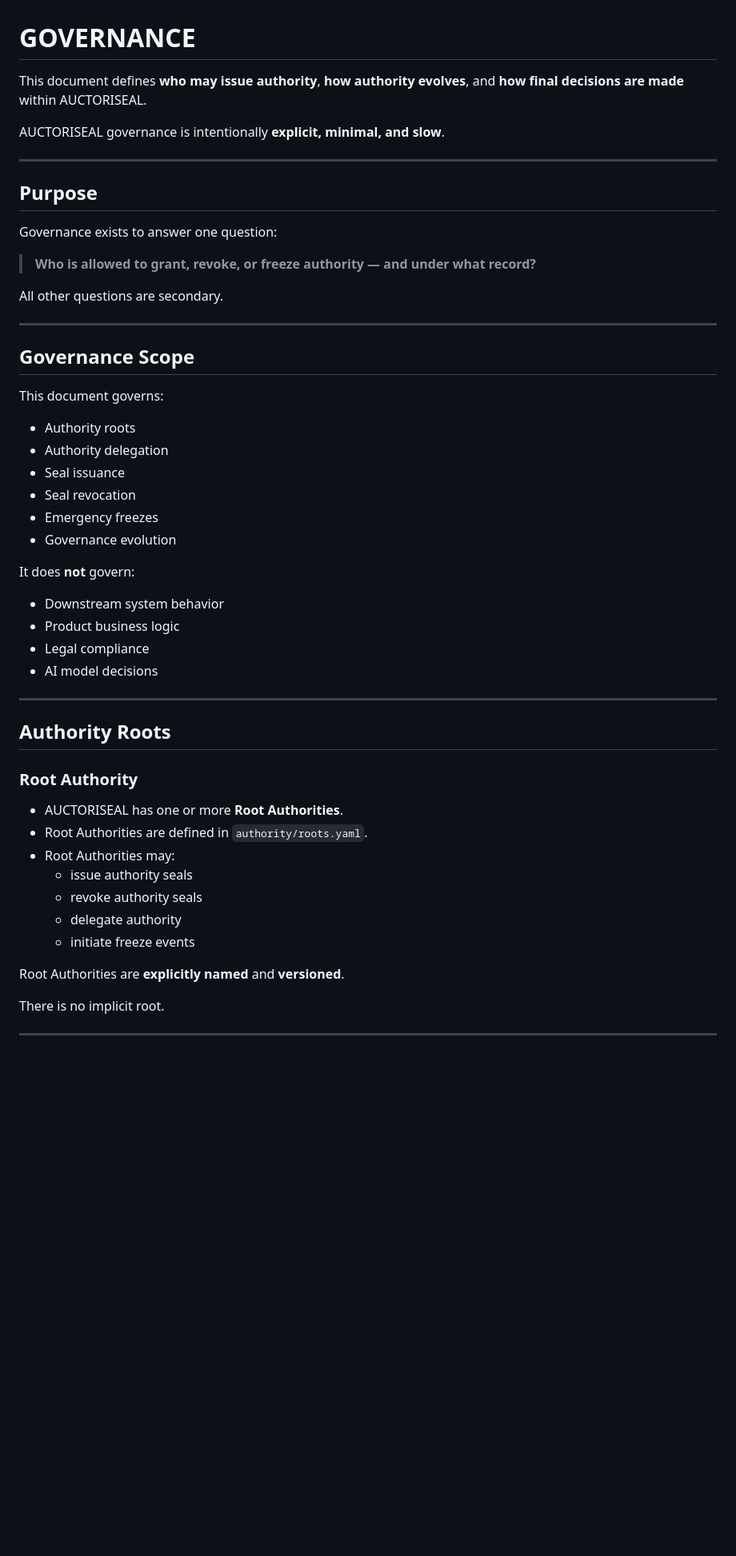
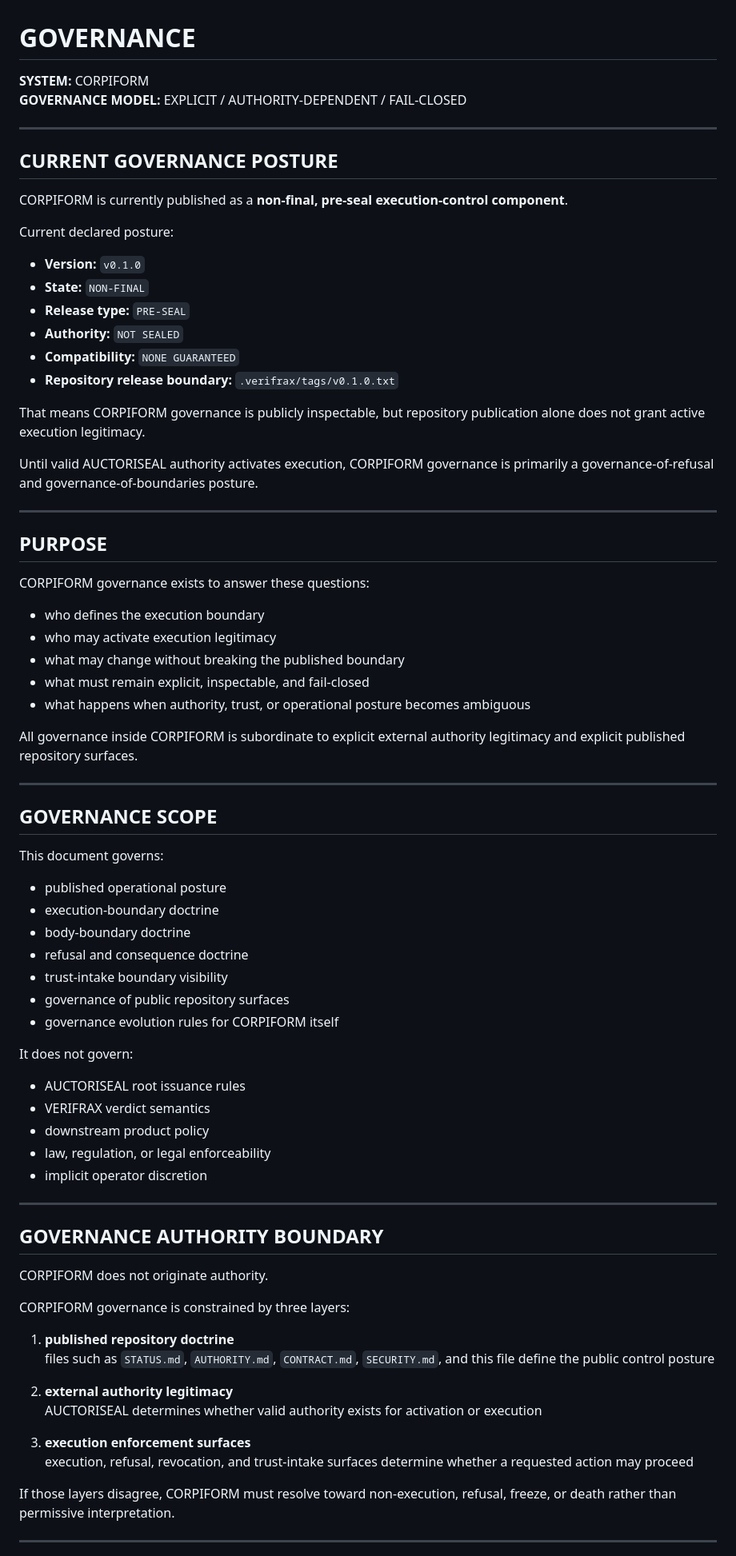
Before and after one commit to Verifrax/CORPIFORM, a Markdown page: GOVERNANCE.md, the part around one of its changes. Shown at 80% size. Drawn GitHub-style; blank space fills up the shorter version.

```diff
--- a/GOVERNANCE.md
+++ b/GOVERNANCE.md
@@ -1,55 +1,81 @@
 # GOVERNANCE
 
-This document defines **who may issue authority**, **how authority evolves**, and **how final decisions are made** within AUCTORISEAL.
-
-AUCTORISEAL governance is intentionally **explicit, minimal, and slow**.
+**SYSTEM:** CORPIFORM
+**GOVERNANCE MODEL:** EXPLICIT / AUTHORITY-DEPENDENT / FAIL-CLOSED
 
 ---
 
-## Purpose
+## CURRENT GOVERNANCE POSTURE
 
-Governance exists to answer one question:
+CORPIFORM is currently published as a **non-final, pre-seal execution-control component**.
 
-> **Who is allowed to grant, revoke, or freeze authority — and under what record?**
+Current declared posture:
 
-All other questions are secondary.
+- **Version:** `v0.1.0`
+- **State:** `NON-FINAL`
+- **Release type:** `PRE-SEAL`
+- **Authority:** `NOT SEALED`
+- **Compatibility:** `NONE GUARANTEED`
+- **Repository release boundary:** `.verifrax/tags/v0.1.0.txt`
+
+That means CORPIFORM governance is publicly inspectable, but repository publication alone does not grant active execution legitimacy.
+
+Until valid AUCTORISEAL authority activates execution, CORPIFORM governance is primarily a governance-of-refusal and governance-of-boundaries posture.
 
 ---
 
-## Governance Scope
+## PURPOSE
+
+CORPIFORM governance exists to answer these questions:
+
+- who defines the execution boundary
+- who may activate execution legitimacy
+- what may change without breaking the published boundary
+- what must remain explicit, inspectable, and fail-closed
+- what happens when authority, trust, or operational posture becomes ambiguous
+
+All governance inside CORPIFORM is subordinate to explicit external authority legitimacy and explicit published repository surfaces.
+
+---
+
+## GOVERNANCE SCOPE
 
 This document governs:
 
-- Authority roots
-- Authority delegation
-- Seal issuance
-- Seal revocation
-- Emergency freezes
-- Governance evolution
+- published operational posture
+- execution-boundary doctrine
+- body-boundary doctrine
+- refusal and consequence doctrine
+- trust-intake boundary visibility
+- governance of public repository surfaces
+- governance evolution rules for CORPIFORM itself
 
-It does **not** govern:
-- Downstream system behavior
-- Product business logic
-- Legal compliance
-- AI model decisions
+It does not govern:
+
+- AUCTORISEAL root issuance rules
+- VERIFRAX verdict semantics
+- downstream product policy
+- law, regulation, or legal enforceability
+- implicit operator discretion
 
 ---
 
-## Authority Roots
+## GOVERNANCE AUTHORITY BOUNDARY
 
-### Root Authority
+CORPIFORM does not originate authority.
 
-- AUCTORISEAL has one or more **Root Authorities**.
-- Root Authorities are defined in `authority/roots.yaml`.
-- Root Authorities may:
-  - issue authority seals
-  - revoke authority seals
-  - delegate authority
-  - initiate freeze events
+CORPIFORM governance is constrained by three layers:
 
-Root Authorities are **explicitly named** and **versioned**.
+1. **published repository doctrine**
+   files such as `STATUS.md`, `AUTHORITY.md`, `CONTRACT.md`, `SECURITY.md`, and this file define the public control posture
 
-There is no implicit root.
+2. **external authority legitimacy**
+   AUCTORISEAL determines whether valid authority exists for activation or execution
+
+3. **execution enforcement surfaces**
+   execution, refusal, revocation, and trust-intake surfaces determine whether a requested action may proceed
+
+If those layers disagree, CORPIFORM must resolve toward non-execution, refusal, freeze, or death rather than permissive interpretation.
 
 ---
 
```
Also changed, not shown: other parts of GOVERNANCE.md (+117 -66 lines).
